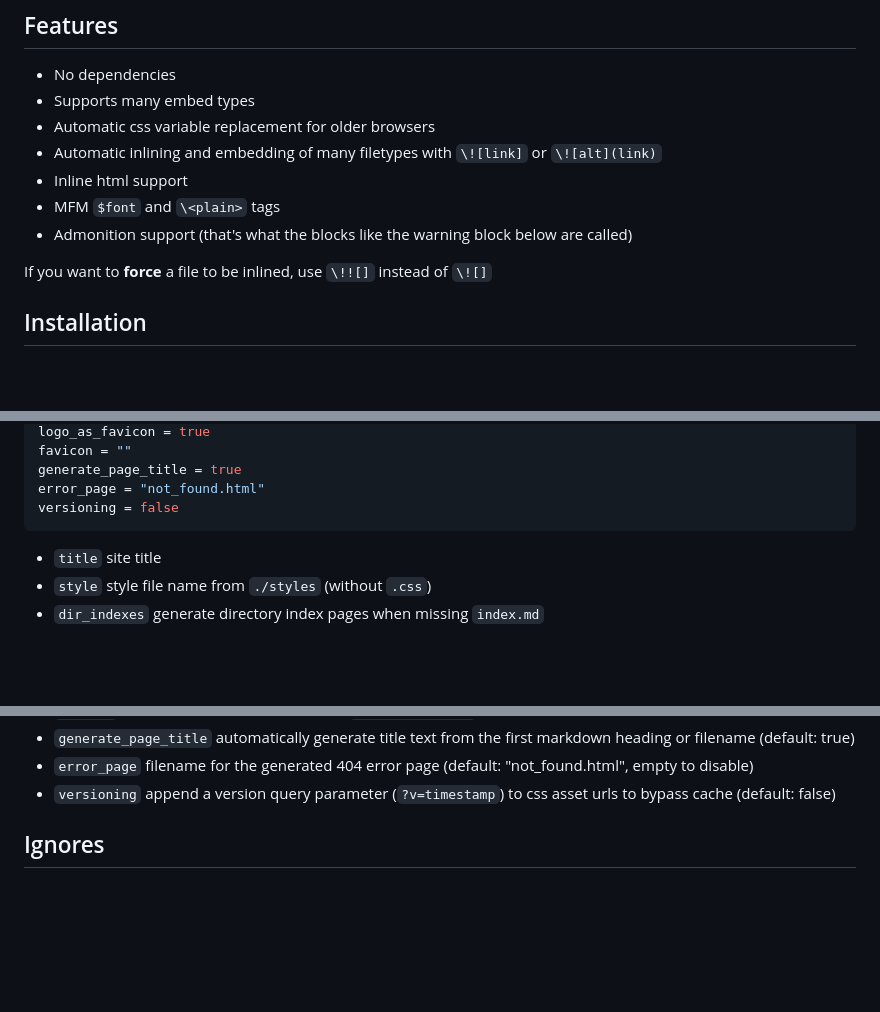
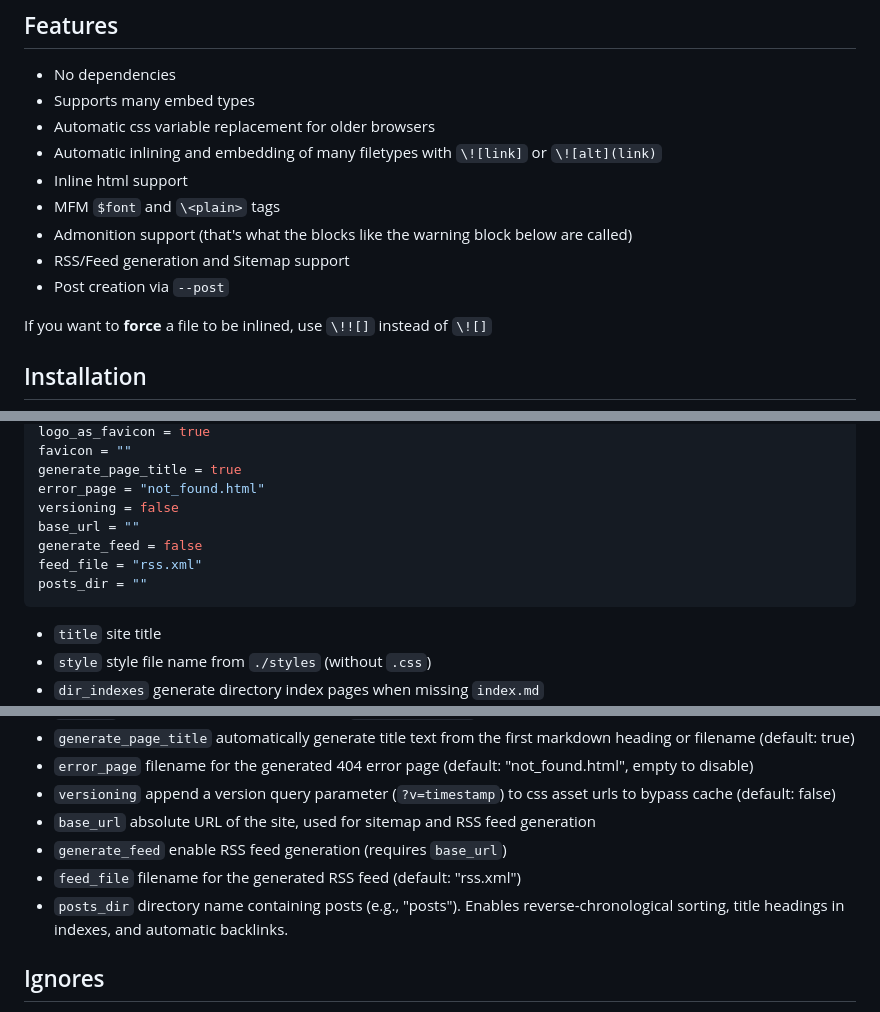
Before and after one commit to n0va-bot/kewt, a Markdown page: site/index.md, 3 parts joined by grey strips. Rendered like a GitHub page; blank space fills up the shorter version.

````diff
--- a/site/index.md
+++ b/site/index.md
@@ -16,6 +16,8 @@ It's meant to be a static site generator, like _[kew](https://github.com/uint23/
 - Inline html support
 - MFM `$font` and `\<plain>` tags
 - Admonition support (that's what the blocks like the warning block below are called)
+- RSS/Feed generation and Sitemap support
+- Post creation via `--post`
 
 If you want to **force** a file to be inlined, use `\!![]` instead of `\![]`
 
@@ -66,6 +71,10 @@ favicon = ""
 generate_page_title = true
 error_page = "not_found.html"
 versioning = false
+base_url = ""
+generate_feed = false
+feed_file = "rss.xml"
+posts_dir = ""
 ```
 
 - `title` site title
@@ -87,6 +96,10 @@ versioning = false
 - `generate_page_title` automatically generate title text from the first markdown heading or filename (default: true)
 - `error_page` filename for the generated 404 error page (default: "not_found.html", empty to disable)
 - `versioning` append a version query parameter (`?v=timestamp`) to css asset urls to bypass cache (default: false)
+- `base_url` absolute URL of the site, used for sitemap and RSS feed generation
+- `generate_feed` enable RSS feed generation (requires `base_url`)
+- `feed_file` filename for the generated RSS feed (default: "rss.xml")
+- `posts_dir` directory name containing posts (e.g., "posts"). Enables reverse-chronological sorting, title headings in indexes, and automatic backlinks.
 
 ## Ignores
 
````
Also changed, not shown: other parts of site/index.md (+4 -1 lines), README.md (+13 -0 lines).
